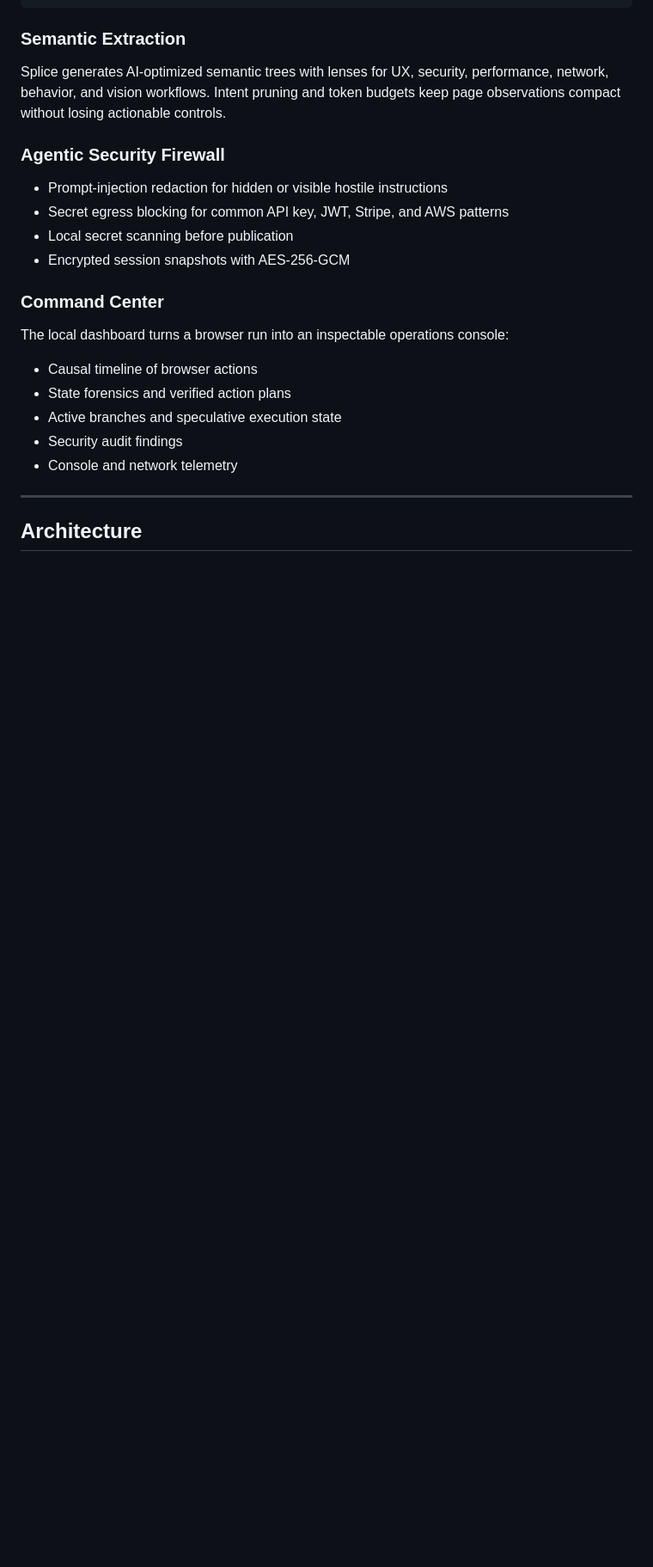
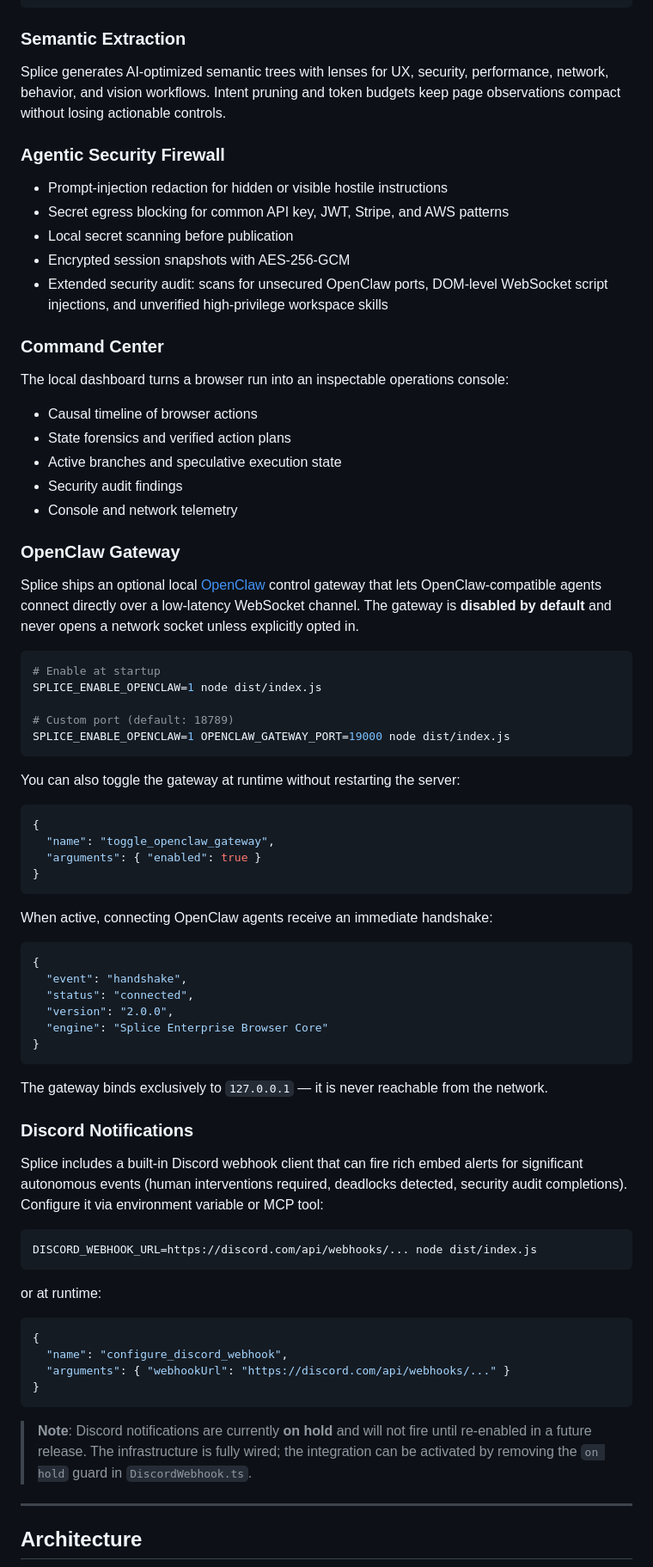
Before and after one commit to Arnavnemade1/Splice, a Markdown page: README.md, the part around one of its changes. Shown at 86% size. GitHub-like rendering; blank space fills up the shorter version.

Commit message:
docs: update README with OpenClaw gateway and Discord notifications

````diff
--- a/README.md
+++ b/README.md
@@ -123,6 +123,7 @@ Splice generates AI-optimized semantic trees with lenses for UX, security, perfo
 - Secret egress blocking for common API key, JWT, Stripe, and AWS patterns
 - Local secret scanning before publication
 - Encrypted session snapshots with AES-256-GCM
+- Extended security audit: scans for unsecured OpenClaw ports, DOM-level WebSocket script injections, and unverified high-privilege workspace skills
 
 ### Command Center
 
@@ -134,6 +135,59 @@ The local dashboard turns a browser run into an inspectable operations console:
 - Security audit findings
 - Console and network telemetry
 
+### OpenClaw Gateway
+
+Splice ships an optional local [OpenClaw](https://github.com/Arnavnemade1/Splice) control gateway that lets OpenClaw-compatible agents connect directly over a low-latency WebSocket channel. The gateway is **disabled by default** and never opens a network socket unless explicitly opted in.
+
+```bash
+# Enable at startup
+SPLICE_ENABLE_OPENCLAW=1 node dist/index.js
+
+# Custom port (default: 18789)
+SPLICE_ENABLE_OPENCLAW=1 OPENCLAW_GATEWAY_PORT=19000 node dist/index.js
+```
+
+You can also toggle the gateway at runtime without restarting the server:
+
+```json
+{
+  "name": "toggle_openclaw_gateway",
+  "arguments": { "enabled": true }
+}
+```
+
+When active, connecting OpenClaw agents receive an immediate handshake:
+
+```json
+{
+  "event": "handshake",
+  "status": "connected",
+  "version": "2.0.0",
+  "engine": "Splice Enterprise Browser Core"
+}
+```
+
+The gateway binds exclusively to `127.0.0.1` — it is never reachable from the network.
+
+### Discord Notifications
+
+Splice includes a built-in Discord webhook client that can fire rich embed alerts for significant autonomous events (human interventions required, deadlocks detected, security audit completions). Configure it via environment variable or MCP tool:
+
+```bash
+DISCORD_WEBHOOK_URL=https://discord.com/api/webhooks/... node dist/index.js
+```
+
+or at runtime:
+
+```json
+{
+  "name": "configure_discord_webhook",
+  "arguments": { "webhookUrl": "https://discord.com/api/webhooks/..." }
+}
+```
+
+> **Note**: Discord notifications are currently **on hold** and will not fire until re-enabled in a future release. The infrastructure is fully wired; the integration can be activated by removing the `on hold` guard in `DiscordWebhook.ts`.
+
 ---
 
 ## Architecture
````
Also changed, not shown: other parts of README.md (+33 -1 lines).
